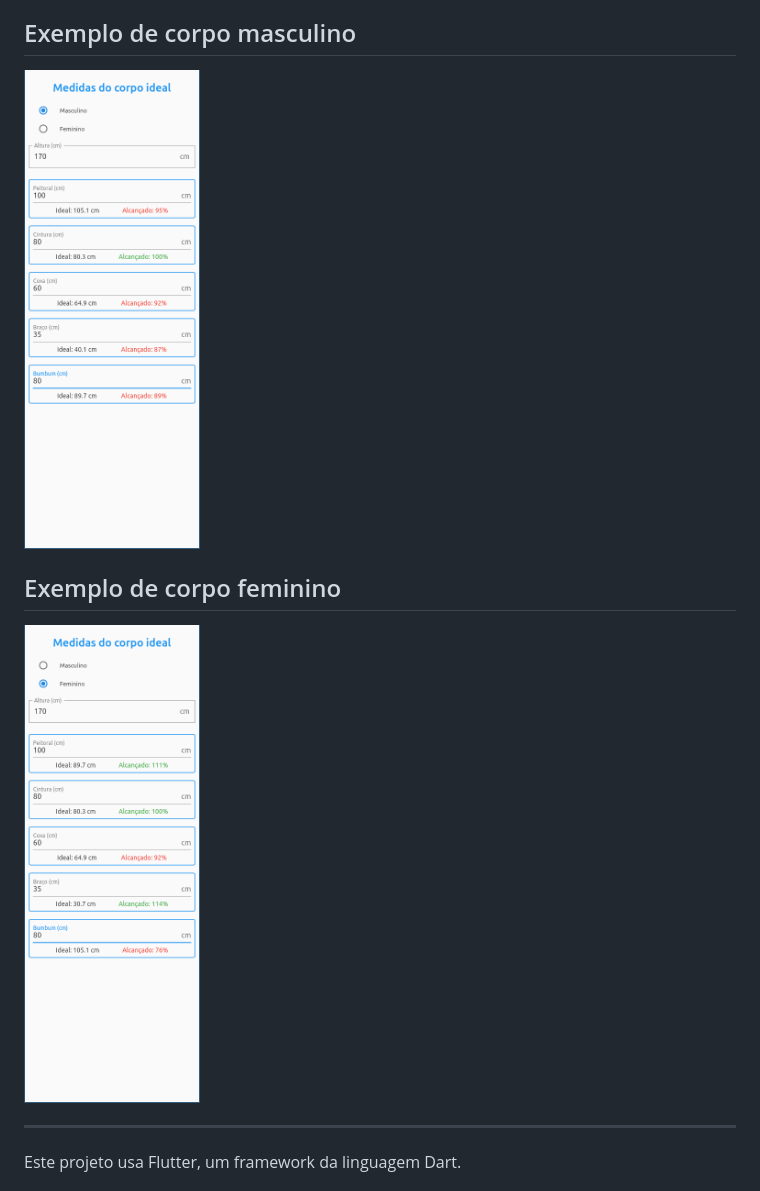
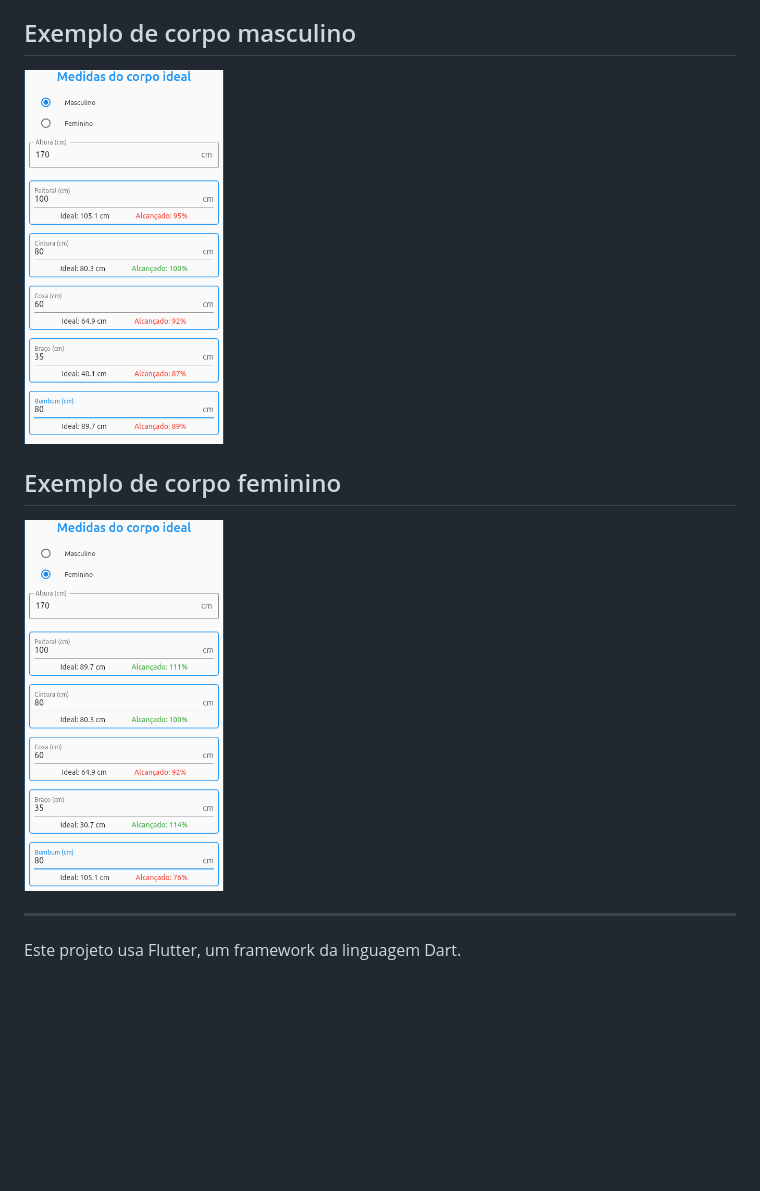
Before and after one commit to leandrorochaadm/ideal_proportion, a Markdown page: README.md, the part around the change. GitHub-like rendering; pictures changed too: assets/man.png, assets/woman.png; blank space fills up the shorter version.

Commit message:
tamanhos do print de demonstração

```diff
--- a/README.md
+++ b/README.md
@@ -3,10 +3,10 @@
 Esse app tem o objetivo de calcular algumas sugestões das proporsões ideais de corpos adultos para homens e mulheres, seguindo as proporções aureas e usando o [número do Fibonacci](https://pt.wikipedia.org/wiki/Sequ%C3%AAncia_de_Fibonacci).
 
 ## Exemplo de corpo masculino
-<img src="assets/man.png" alt="drawing"  width="auto" height="480"/>
+<img src="assets/man.png" alt="drawing"  width="200" height="auto"/>
 
 ## Exemplo de corpo feminino
-<img src="assets/woman.png" alt="drawing"  width="auto" height="480"/>
+<img src="assets/woman.png" alt="drawing"  width="200" height="auto"/>
 
 ---
 
```
